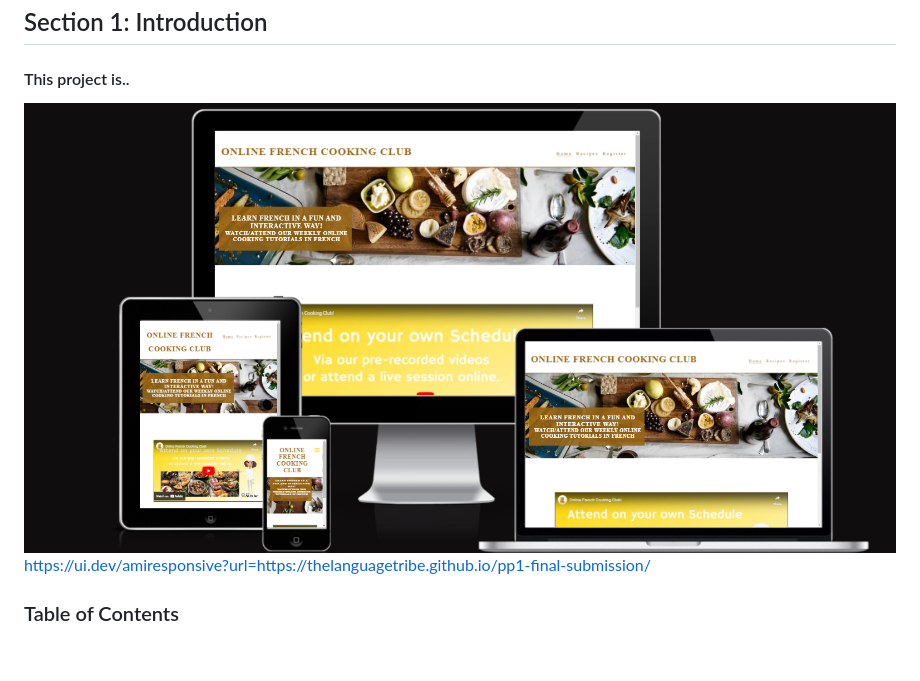
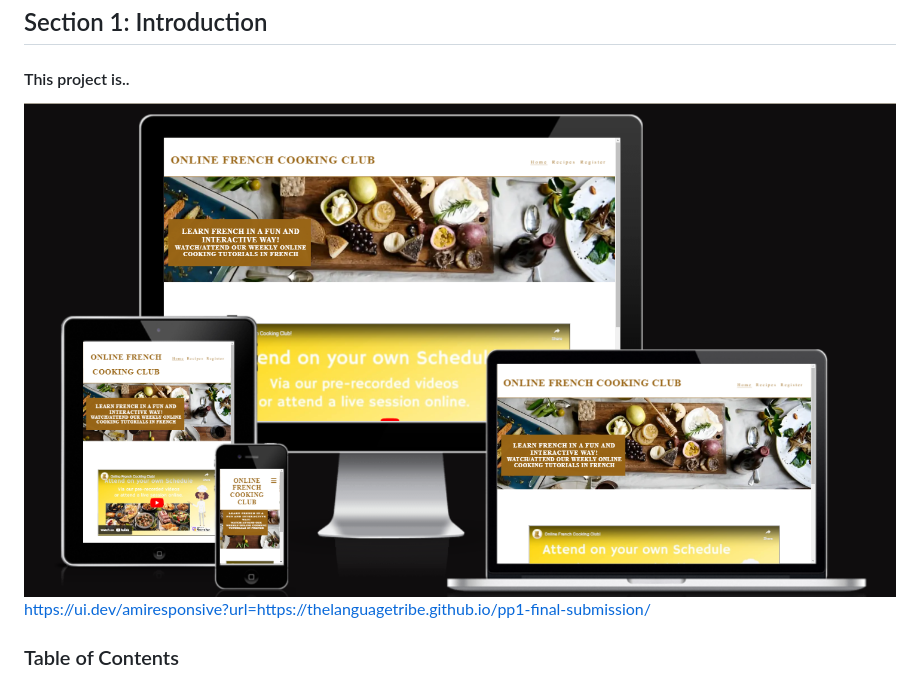
Before and after one commit to Thelanguagetribe/pp1-final-submission, a Markdown page: README.md, the part around the change printed below. Drawn GitHub-style; pictures changed too: assets/images/readme-file-screenshots/ui.dev-amiresponsive-website-checker-1.png (added), assets/images/readme-file-screenshots/ui.dev-amiresponsive-website-checker.png (deleted); blank space fills up the shorter version.

```diff
--- a/README.md
+++ b/README.md
@@ -3,7 +3,7 @@
 ## Section 1: Introduction
 #### This project is..
 
-![alt text](assets/images/readme-file-screenshots/ui.dev-amiresponsive-website-checker.png)
+![alt text](assets/images/readme-file-screenshots/ui.dev-amiresponsive-website-checker-1.png)
 https://ui.dev/amiresponsive?url=https://thelanguagetribe.github.io/pp1-final-submission/
 
 ### Table of Contents
```
Also changed, not shown: other parts of README.md (+5 -0 lines), assets/images/readme-file-screenshots/colour-contrast-report(webaim)-2.png (added), assets/images/readme-file-screenshots/colour-contraster- report (webaim)- 1.png (deleted).
